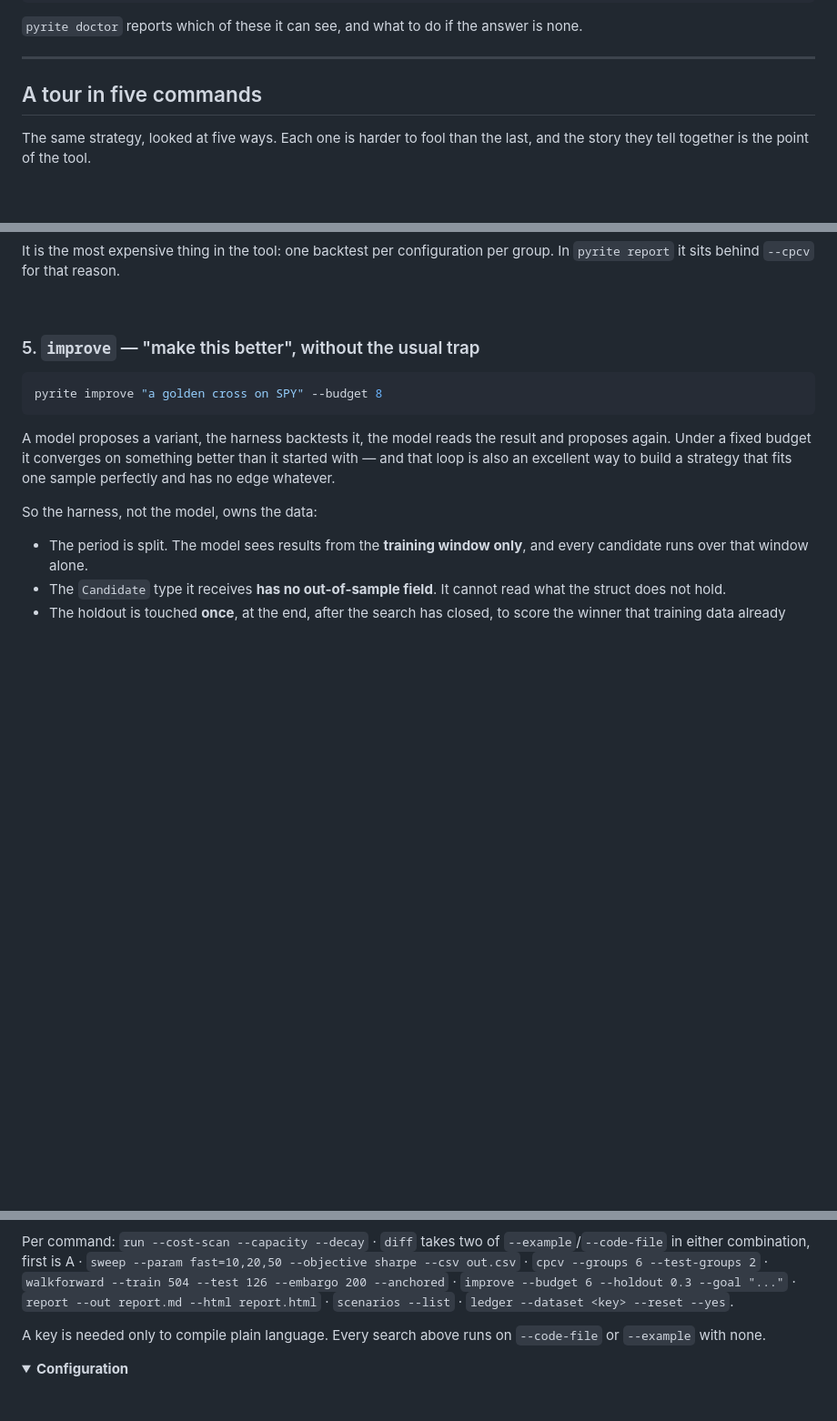
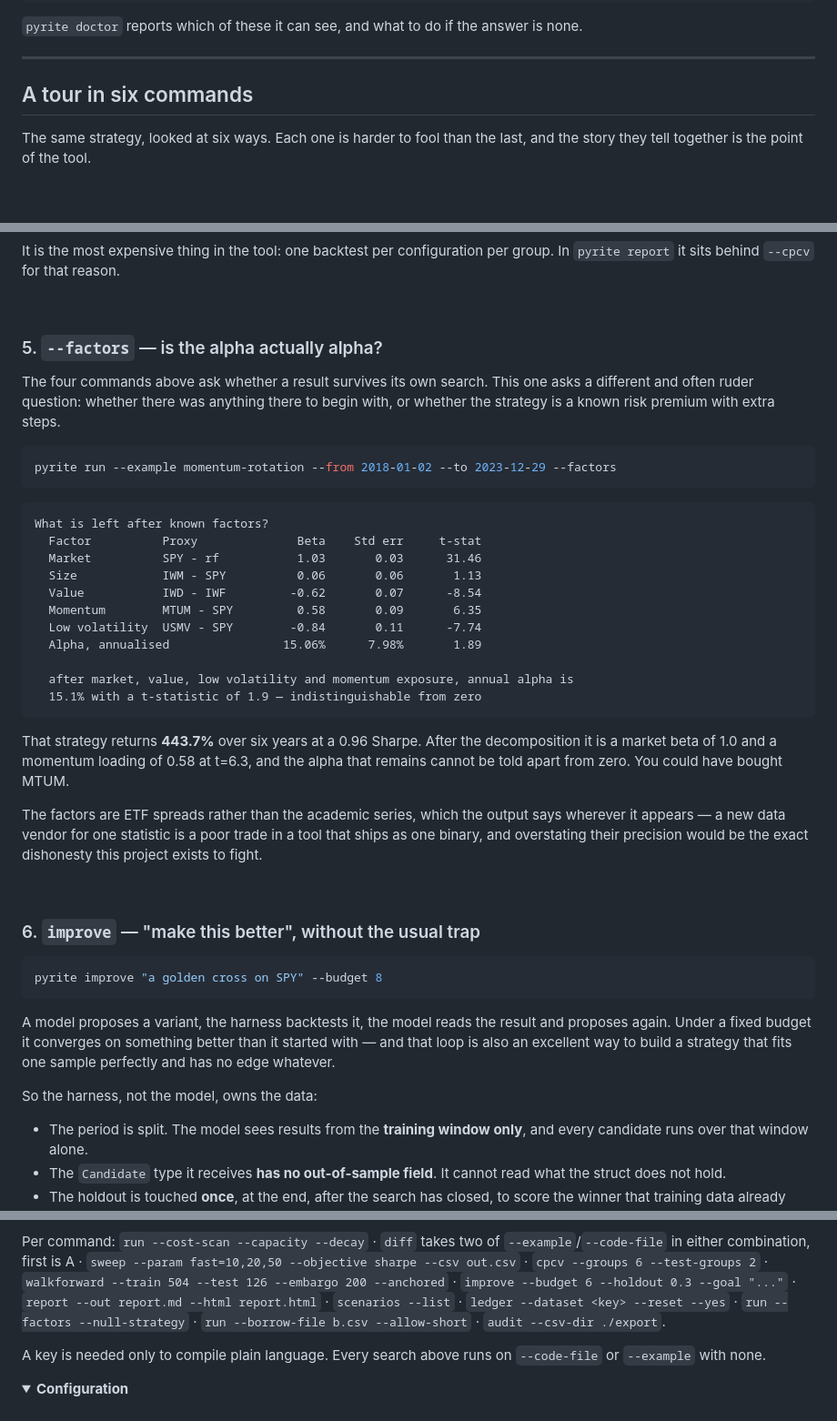
Before and after one commit to charbelkassab/pyrite, a Markdown page: README.md, 3 parts joined by grey strips. Shown at 91% size. Drawn GitHub-style; folded sections open; blank space fills up the shorter version.

````diff
--- a/README.md
+++ b/README.md
@@ -178,9 +183,9 @@ is none.
 
 ---
 
-## A tour in five commands
+## A tour in six commands
 
-The same strategy, looked at five ways. Each one is harder to fool than the
+The same strategy, looked at six ways. Each one is harder to fool than the
 last, and the story they tell together is the point of the tool.
 
 <br>
@@ -415,7 +420,43 @@ group. In `pyrite report` it sits behind `--cpcv` for that reason.
 
 <br>
 
-### 5. `improve` — "make this better", without the usual trap
+### 5. `--factors` — is the alpha actually alpha?
+
+The four commands above ask whether a result survives its own search. This one
+asks a different and often ruder question: whether there was anything there to
+begin with, or whether the strategy is a known risk premium with extra steps.
+
+```bash
+pyrite run --example momentum-rotation --from 2018-01-02 --to 2023-12-29 --factors
+```
+
+```
+What is left after known factors?
+  Factor          Proxy              Beta    Std err     t-stat
+  Market          SPY - rf           1.03       0.03      31.46
+  Size            IWM - SPY          0.06       0.06       1.13
+  Value           IWD - IWF         -0.62       0.07      -8.54
+  Momentum        MTUM - SPY         0.58       0.09       6.35
+  Low volatility  USMV - SPY        -0.84       0.11      -7.74
+  Alpha, annualised                15.06%      7.98%       1.89
+
+  after market, value, low volatility and momentum exposure, annual alpha is
+  15.1% with a t-statistic of 1.9 — indistinguishable from zero
+```
+
+That strategy returns **443.7%** over six years at a 0.96 Sharpe. After the
+decomposition it is a market beta of 1.0 and a momentum loading of 0.58 at
+t=6.3, and the alpha that remains cannot be told apart from zero. You could
+have bought MTUM.
+
+The factors are ETF spreads rather than the academic series, which the output
+says wherever it appears — a new data vendor for one statistic is a poor trade
+in a tool that ships as one binary, and overstating their precision would be
+the exact dishonesty this project exists to fight.
+
+<br>
+
+### 6. `improve` — "make this better", without the usual trap
 
 ```bash
 pyrite improve "a golden cross on SPY" --budget 8
@@ -928,7 +1019,8 @@ fast=10,20,50 --objective sharpe --csv out.csv` · `cpcv --groups 6
 --test-groups 2` · `walkforward --train 504 --test 126 --embargo 200
 --anchored` · `improve --budget 6 --holdout 0.3 --goal "..."` · `report --out
 report.md --html report.html` · `scenarios --list` · `ledger --dataset <key>
---reset --yes`.
+--reset --yes` · `run --factors --null-strategy` · `run --borrow-file b.csv
+--allow-short` · `audit --csv-dir ./export`.
 
 A key is needed only to compile plain language. Every search above runs on
 `--code-file` or `--example` with none.
````
Also changed, not shown: other parts of README.md (+56 -1 lines).
